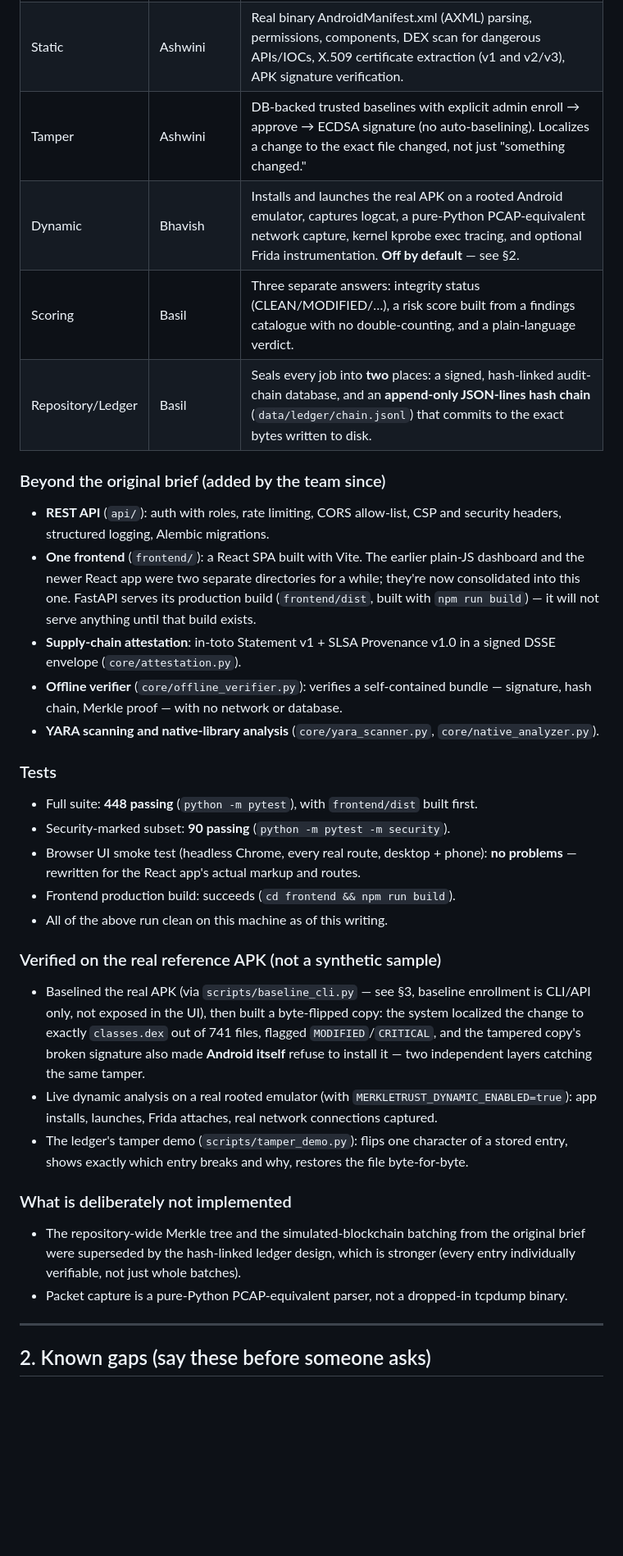
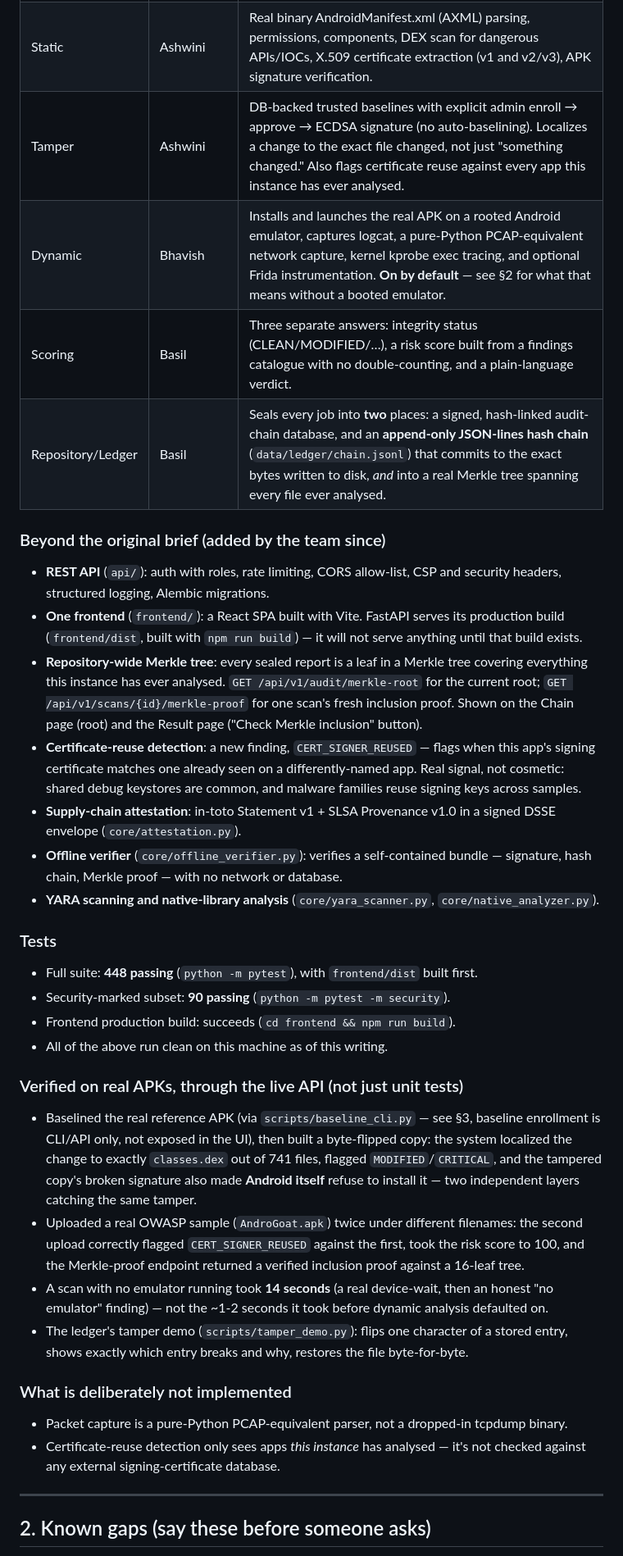
Before and after one commit to 1-basil/merkleTrust, a Markdown page: docs/PRESENTATION_DEMO.md, the part around one of its changes. Shown at 82% size. Rendered like a GitHub page; blank space fills up the shorter version.

```diff
--- a/docs/PRESENTATION_DEMO.md
+++ b/docs/PRESENTATION_DEMO.md
@@ -14,20 +16,28 @@ writing it down — nothing here is aspirational.
 |---|---|---|
 | Integrity | Ajay | Per-file SHA-256 manifest + Merkle root over the real ZIP central directory; 64 KB chunk forensics kept as a supplementary signal. |
 | Static | Ashwini | Real binary AndroidManifest.xml (AXML) parsing, permissions, components, DEX scan for dangerous APIs/IOCs, X.509 certificate extraction (v1 and v2/v3), APK signature verification. |
-| Tamper | Ashwini | DB-backed trusted baselines with explicit admin enroll → approve → ECDSA signature (no auto-baselining). Localizes a change to the exact file changed, not just "something changed." |
-| Dynamic | Bhavish | Installs and launches the real APK on a rooted Android emulator, captures logcat, a pure-Python PCAP-equivalent network capture, kernel kprobe exec tracing, and optional Frida instrumentation. **Off by default** — see §2. |
+| Tamper | Ashwini | DB-backed trusted baselines with explicit admin enroll → approve → ECDSA signature (no auto-baselining). Localizes a change to the exact file changed, not just "something changed." Also flags certificate reuse against every app this instance has ever analysed. |
+| Dynamic | Bhavish | Installs and launches the real APK on a rooted Android emulator, captures logcat, a pure-Python PCAP-equivalent network capture, kernel kprobe exec tracing, and optional Frida instrumentation. **On by default** — see §2 for what that means without a booted emulator. |
 | Scoring | Basil | Three separate answers: integrity status (CLEAN/MODIFIED/…), a risk score built from a findings catalogue with no double-counting, and a plain-language verdict. |
-| Repository/Ledger | Basil | Seals every job into **two** places: a signed, hash-linked audit-chain database, and an **append-only JSON-lines hash chain** (`data/ledger/chain.jsonl`) that commits to the exact bytes written to disk. |
+| Repository/Ledger | Basil | Seals every job into **two** places: a signed, hash-linked audit-chain database, and an **append-only JSON-lines hash chain** (`data/ledger/chain.jsonl`) that commits to the exact bytes written to disk, *and* into a real Merkle tree spanning every file ever analysed. |
 
 ### Beyond the original brief (added by the team since)
 
 - **REST API** (`api/`): auth with roles, rate limiting, CORS allow-list, CSP and
   security headers, structured logging, Alembic migrations.
-- **One frontend** (`frontend/`): a React SPA built with Vite. The earlier plain-JS
-  dashboard and the newer React app were two separate directories for a while;
-  they're now consolidated into this one. FastAPI serves its production build
-  (`frontend/dist`, built with `npm run build`) — it will not serve anything
-  until that build exists.
+- **One frontend** (`frontend/`): a React SPA built with Vite. FastAPI serves
+  its production build (`frontend/dist`, built with `npm run build`) — it
+  will not serve anything until that build exists.
+- **Repository-wide Merkle tree**: every sealed report is a leaf in a Merkle
+  tree covering everything this instance has ever analysed. `GET
+  /api/v1/audit/merkle-root` for the current root; `GET
+  /api/v1/scans/{id}/merkle-proof` for one scan's fresh inclusion proof.
+  Shown on the Chain page (root) and the Result page ("Check Merkle
+  inclusion" button).
+- **Certificate-reuse detection**: a new finding, `CERT_SIGNER_REUSED` —
+  flags when this app's signing certificate matches one already seen on a
+  differently-named app. Real signal, not cosmetic: shared debug keystores
+  are common, and malware families reuse signing keys across samples.
 - **Supply-chain attestation**: in-toto Statement v1 + SLSA Provenance v1.0 in a
   signed DSSE envelope (`core/attestation.py`).
 - **Offline verifier** (`core/offline_verifier.py`): verifies a self-contained
@@ -39,32 +49,34 @@ writing it down — nothing here is aspirational.
 
 - Full suite: **448 passing** (`python -m pytest`), with `frontend/dist` built first.
 - Security-marked subset: **90 passing** (`python -m pytest -m security`).
-- Browser UI smoke test (headless Chrome, every real route, desktop + phone):
-  **no problems** — rewritten for the React app's actual markup and routes.
 - Frontend production build: succeeds (`cd frontend && npm run build`).
 - All of the above run clean on this machine as of this writing.
 
-### Verified on the real reference APK (not a synthetic sample)
+### Verified on real APKs, through the live API (not just unit tests)
 
-- Baselined the real APK (via `scripts/baseline_cli.py` — see §3, baseline
-  enrollment is CLI/API only, not exposed in the UI), then built a
+- Baselined the real reference APK (via `scripts/baseline_cli.py` — see §3,
+  baseline enrollment is CLI/API only, not exposed in the UI), then built a
   byte-flipped copy: the system localized the change to exactly `classes.dex`
   out of 741 files, flagged `MODIFIED`/`CRITICAL`, and the tampered copy's
   broken signature also made **Android itself** refuse to install it — two
   independent layers catching the same tamper.
-- Live dynamic analysis on a real rooted emulator (with `MERKLETRUST_DYNAMIC_ENABLED=true`):
-  app installs, launches, Frida attaches, real network connections captured.
+- Uploaded a real OWASP sample (`AndroGoat.apk`) twice under different
+  filenames: the second upload correctly flagged `CERT_SIGNER_REUSED`
+  against the first, took the risk score to 100, and the Merkle-proof
+  endpoint returned a verified inclusion proof against a 16-leaf tree.
+- A scan with no emulator running took **14 seconds** (a real device-wait,
+  then an honest "no emulator" finding) — not the ~1-2 seconds it took
+  before dynamic analysis defaulted on.
 - The ledger's tamper demo (`scripts/tamper_demo.py`): flips one character of
   a stored entry, shows exactly which entry breaks and why, restores the file
   byte-for-byte.
 
 ### What is deliberately not implemented
 
-- The repository-wide Merkle tree and the simulated-blockchain batching from
-  the original brief were superseded by the hash-linked ledger design, which
-  is stronger (every entry individually verifiable, not just whole batches).
 - Packet capture is a pure-Python PCAP-equivalent parser, not a dropped-in
   tcpdump binary.
+- Certificate-reuse detection only sees apps *this instance* has analysed —
+  it's not checked against any external signing-certificate database.
 
 ---
 
```
Also changed, not shown: other parts of docs/PRESENTATION_DEMO.md (+53 -36 lines).
